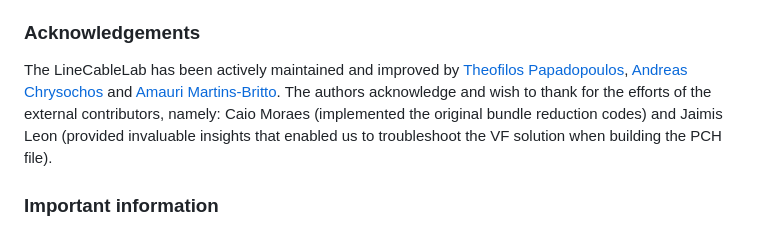
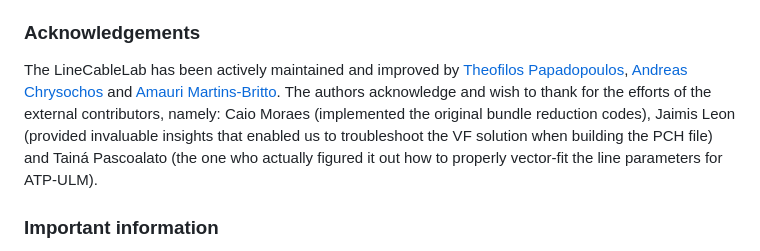
Before and after one commit to amaurigmartins/LineCableLab, a Markdown page: README.md, the part around the change. Rendered like a GitHub page.

```diff
--- a/README.md
+++ b/README.md
@@ -34,7 +34,7 @@ The columns under the header 'OHL cross section & conductor data' are described
 
 ### Acknowledgements
 
-The LineCableLab has been actively maintained and improved by [Theofilos Papadopoulos](mailto:thpapa@gmail.com), [Andreas Chrysochos](mailto:anchryso@gmail.com)   and [Amauri Martins-Britto](mailto:amaurigmartins@gmail.com). The authors acknowledge and wish to thank for the efforts of the external contributors, namely: Caio Moraes (implemented the original bundle reduction codes) and Jaimis Leon (provided invaluable insights that enabled us to troubleshoot the VF solution when building the PCH file).
+The LineCableLab has been actively maintained and improved by [Theofilos Papadopoulos](mailto:thpapa@gmail.com), [Andreas Chrysochos](mailto:anchryso@gmail.com)   and [Amauri Martins-Britto](mailto:amaurigmartins@gmail.com). The authors acknowledge and wish to thank for the efforts of the external contributors, namely: Caio Moraes (implemented the original bundle reduction codes), Jaimis Leon (provided invaluable insights that enabled us to troubleshoot the VF solution when building the PCH file) and Tainá Pascoalato (the one who actually figured it out how to properly vector-fit the line parameters for ATP-ULM).
 
 ### Important information
 
```
